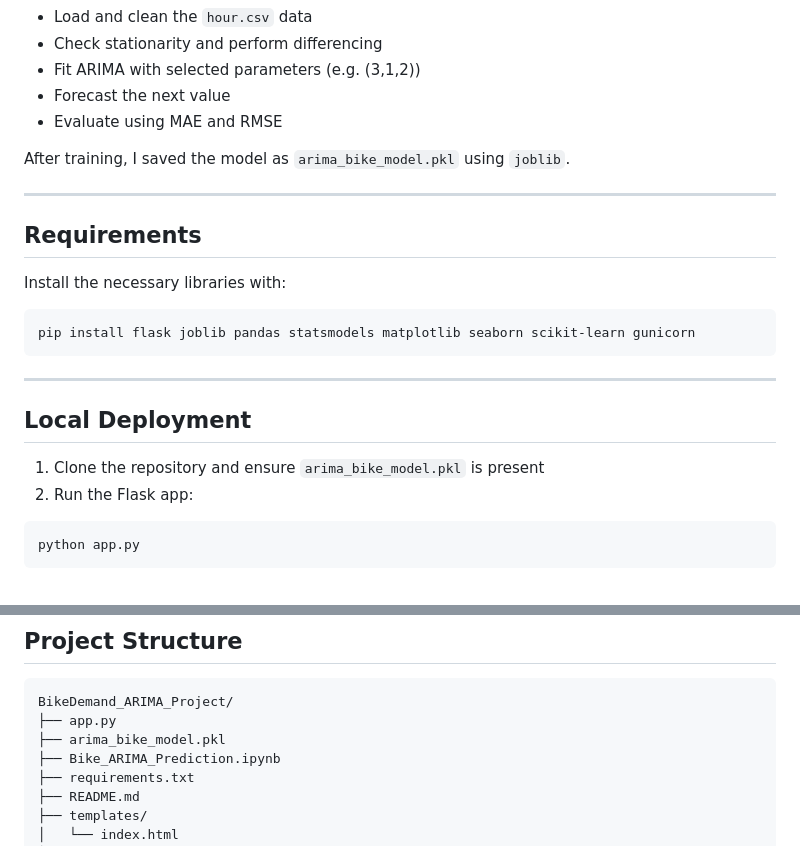
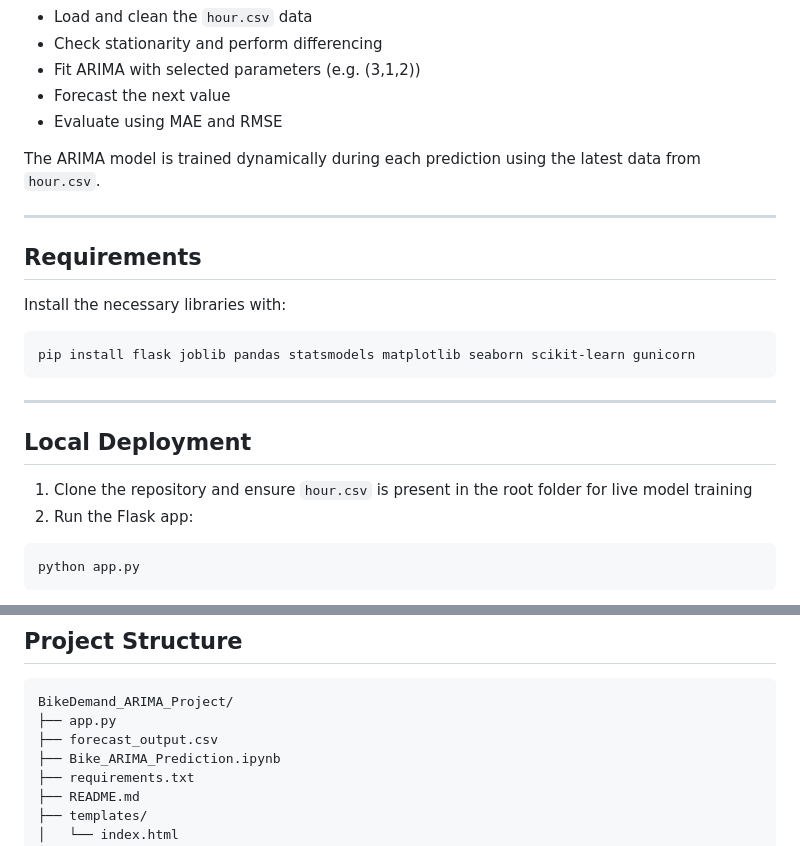
Before and after one commit to MishraNehal/BikeDemand_ARIMA_Project, a Markdown page: README.md, 2 parts joined by grey strips. Rendered like a GitHub page.

Commit message:
remove pkl README.md

````diff
--- a/README.md
+++ b/README.md
@@ -43,7 +43,7 @@ Key steps:
 - Forecast the next value
 - Evaluate using MAE and RMSE
 
-After training, I saved the model as `arima_bike_model.pkl` using `joblib`.
+The ARIMA model is trained dynamically during each prediction using the latest data from `hour.csv`.
 
 ---
 
@@ -59,7 +59,7 @@ pip install flask joblib pandas statsmodels matplotlib seaborn scikit-learn guni
 
 ## Local Deployment
 
-1. Clone the repository and ensure `arima_bike_model.pkl` is present
+1. Clone the repository and ensure `hour.csv` is present in the root folder for live model training
 2. Run the Flask app:
 ```bash
 python app.py
@@ -102,7 +102,7 @@ This allowed me to host the app with no server maintenance.
 ```
 BikeDemand_ARIMA_Project/
 ├── app.py
-├── arima_bike_model.pkl
+├── forecast_output.csv
 ├── Bike_ARIMA_Prediction.ipynb
 ├── requirements.txt
 ├── README.md
````
